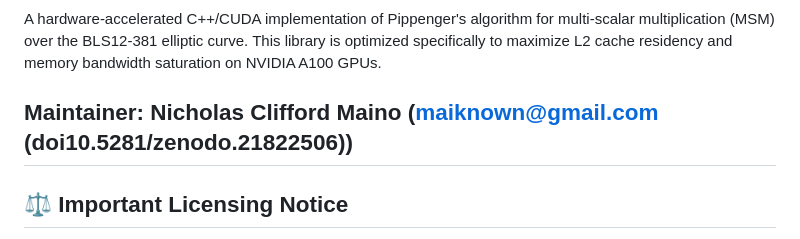
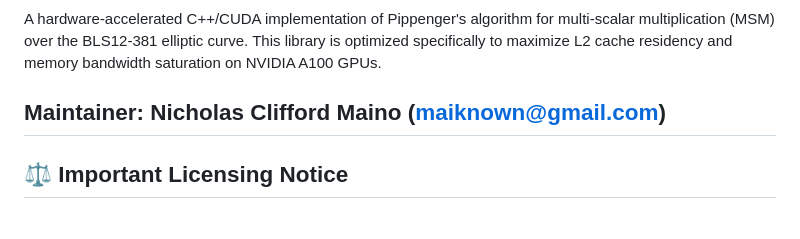
Before and after one commit to bigDSanalyst/msm-accel-a100, a Markdown page: README.md, the part around one of its changes. GitHub-like rendering.

```diff
--- a/README.md
+++ b/README.md
@@ -2,8 +6,7 @@
 
 A hardware-accelerated C++/CUDA implementation of Pippenger's algorithm for multi-scalar multiplication (MSM) over the BLS12-381 elliptic curve. This library is optimized specifically to maximize L2 cache residency and memory bandwidth saturation on NVIDIA A100 GPUs.
 
-**Maintainer:** Nicholas Clifford Maino ([maiknown@gmail.com](mailto:maiknown@gmail.com)
-(doi10.5281/zenodo.21822506))
+**Maintainer:** Nicholas Clifford Maino ([maiknown@gmail.com](mailto:maiknown@gmail.com))
 ---
 
 ## ⚖️ Important Licensing Notice
```
Also changed, not shown: other parts of README.md (+4 -0 lines).
